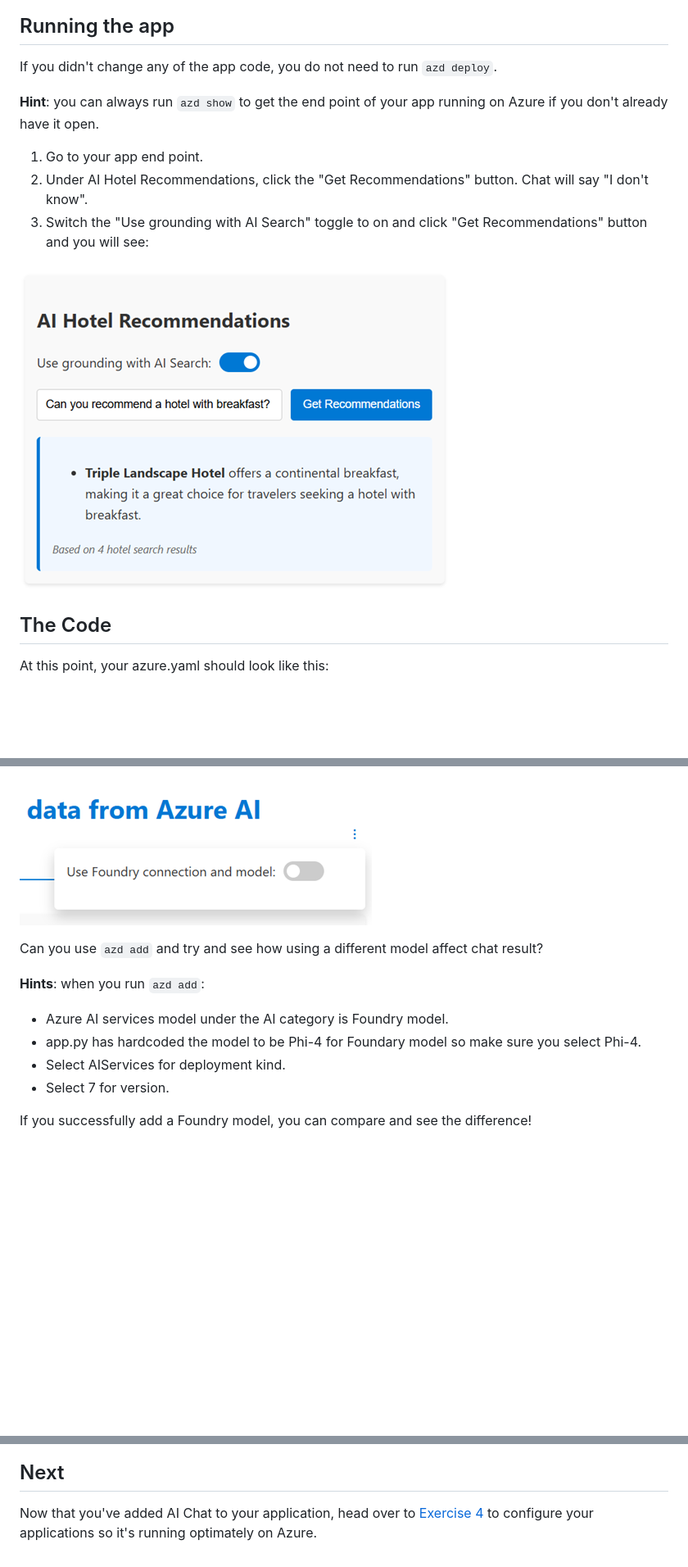
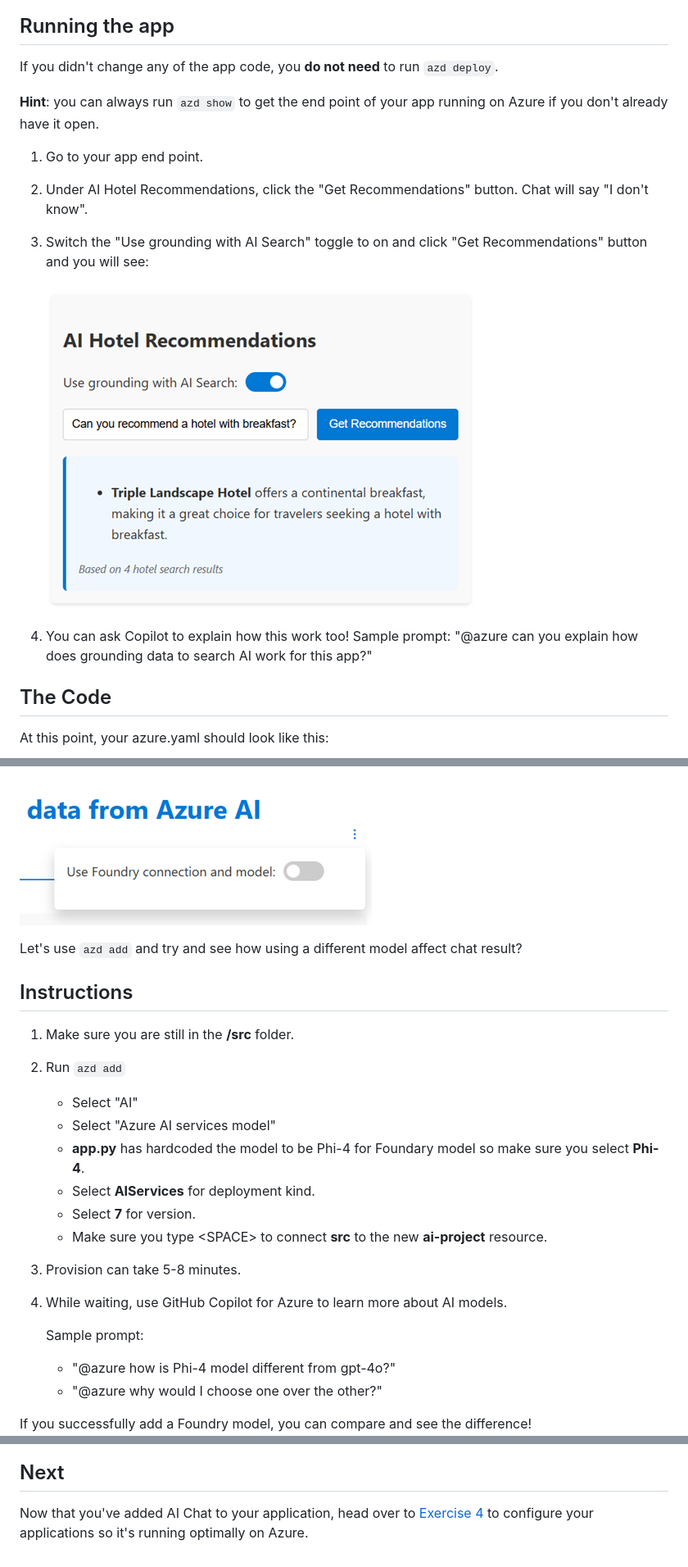
Before and after one commit to microsoft/build25-LAB309, a Markdown page: Lab-Instructions/3.Exercise-3.md, 3 parts joined by grey strips. Shown: that part at 82% size. Drawn GitHub-style; blank space fills up the shorter version.

```diff
--- a/Lab-Instructions/3.Exercise-3.md
+++ b/Lab-Instructions/3.Exercise-3.md
@@ -69,7 +42,7 @@ We will skip running the app locally but similar to the previous exercise, if yo
 ![app.py](/Lab-Instructions/Images/3.appcode.png)
 
 ## Running the app
-If you didn't change any of the app code, you do not need to run `azd deploy`.
+If you didn't change any of the app code, you **do not need** to run `azd deploy`.
 
 **Hint**: you can always run `azd show` to get the end point of your app running on Azure if you don't already have it open.
 
@@ -77,7 +50,10 @@ If you didn't change any of the app code, you do not need to run `azd deploy`.
 2. Under AI Hotel Recommendations, click the "Get Recommendations" button. Chat will say "I don't know".
 3. Switch the "Use grounding with AI Search" toggle to on and click "Get Recommendations" button and you will see:
 
-![Chat with grounding data](/Lab-Instructions/Images/3.chat-grounding.png)
+    ![Chat with grounding data](/Lab-Instructions/Images/3.chat-grounding.png)
+
+4. You can ask Copilot to explain how this work too!
+  Sample prompt: "@azure can you explain how does grounding data to search AI work for this app?"
 
 ## The Code
 
@@ -115,16 +92,27 @@ The app has a toggle at the top right corner that allow you to switch the model
 
 ![Foundary toggle](/Lab-Instructions/Images/3.foundrytoggle.png)
 
-Can you use `azd add` and try and see how using a different model affect chat result?
+Let's use `azd add` and try and see how using a different model affect chat result?
 
-**Hints**: when you run `azd add`:
-* Azure AI services model under the AI category is Foundry model.
-* app.py has hardcoded the model to be Phi-4 for Foundary model so make sure you select Phi-4.
-* Select AIServices for deployment kind.
-* Select 7 for version.
+## Instructions
+
+1. Make sure you are still in the **/src** folder.
+1. Run `azd add`
+    * Select "AI"
+    * Select "Azure AI services model"
+    * **app.py** has hardcoded the model to be Phi-4 for Foundary model so make sure you select **Phi-4**.
+    * Select **AIServices** for deployment kind.
+    * Select **7** for version.
+    * Make sure you type \<SPACE> to connect **src** to the new **ai-project** resource.
+1. Provision can take 5-8 minutes.
+1. While waiting, use GitHub Copilot for Azure to learn more about AI models.
+
+    Sample prompt:
+    * "@azure how is Phi-4 model different from gpt-4o?"
+    * "@azure why would I choose one over the other?"
 
 If you successfully add a Foundry model, you can compare and see the difference!
 ![Comparison of models](/Lab-Instructions/Images/3.Comparision.png)
 
 ## Next
-Now that you've added AI Chat to your application, head over to [Exercise 4](/Lab-Instructions/4.Exercise-4.md) to configure your applications so it's running optimately on Azure.
+Now that you've added AI Chat to your application, head over to [Exercise 4](/Lab-Instructions/4.Exercise-4.md) to configure your applications so it's running optimally on Azure.
```
Also changed, not shown: other parts of Lab-Instructions/3.Exercise-3.md (+16 -42 lines), Lab-Instructions/1.Exercise-1.md (+5 -3 lines), Lab-Instructions/2.Exercise-2.md (+2 -1 lines).
